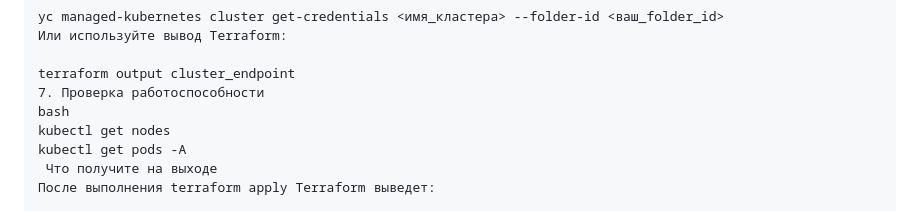
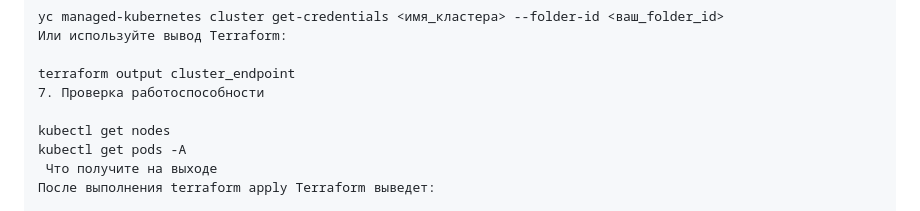
Before and after one commit to sapr797/-Diplom, a Markdown page: Zad1/README.md, the part around the change. Drawn GitHub-style.

```diff
--- a/Zad1/README.md
+++ b/Zad1/README.md
@@ -95,7 +95,7 @@ yc managed-kubernetes cluster get-credentials <имя_кластера> --folder
 
 terraform output cluster_endpoint
 7. Проверка работоспособности
-bash
+
 kubectl get nodes
 kubectl get pods -A
  Что получите на выходе
```
